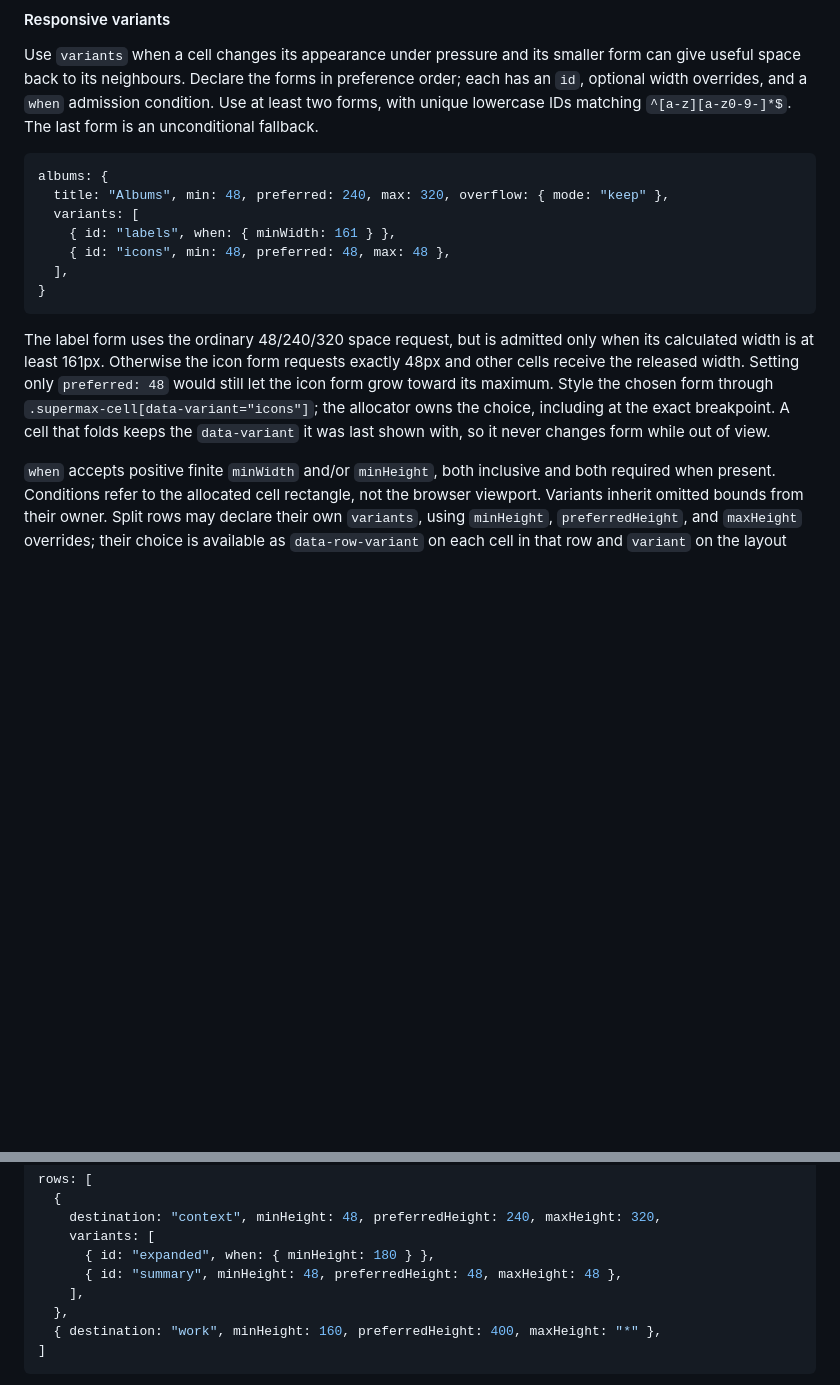
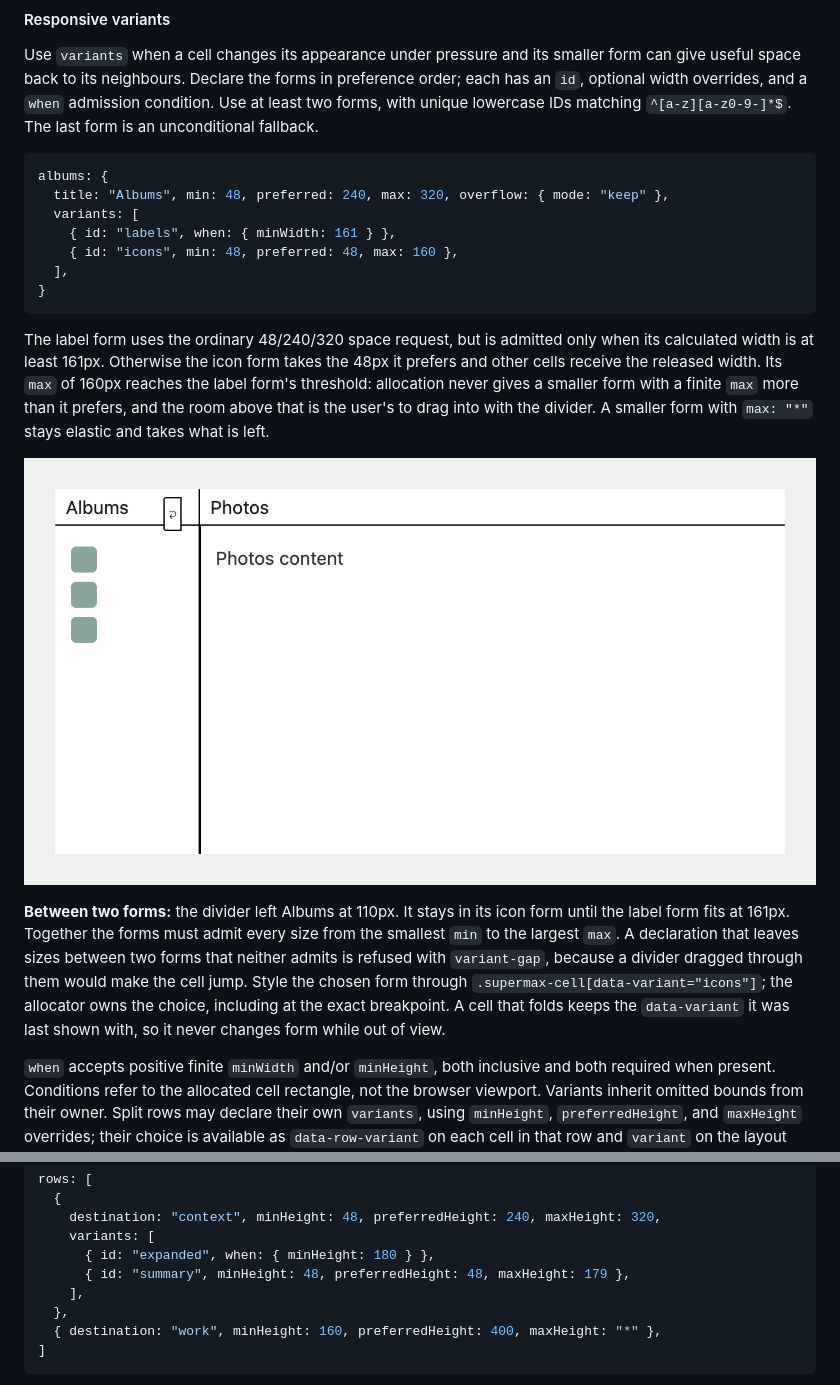
Before and after one commit to laicluse/supermax, a Markdown page: README.md, 2 parts joined by grey strips. Rendered like a GitHub page; pictures changed too: docs/assets/captures/variant-between-forms.png (added); blank space fills up the shorter version.

````diff
--- a/README.md
+++ b/README.md
@@ -146,12 +146,16 @@ albums: {
   title: "Albums", min: 48, preferred: 240, max: 320, overflow: { mode: "keep" },
   variants: [
     { id: "labels", when: { minWidth: 161 } },
-    { id: "icons", min: 48, preferred: 48, max: 48 },
+    { id: "icons", min: 48, preferred: 48, max: 160 },
   ],
 }
 ```
 
-The label form uses the ordinary 48/240/320 space request, but is admitted only when its calculated width is at least 161px. Otherwise the icon form requests exactly 48px and other cells receive the released width. Setting only `preferred: 48` would still let the icon form grow toward its maximum. Style the chosen form through `.supermax-cell[data-variant="icons"]`; the allocator owns the choice, including at the exact breakpoint. A cell that folds keeps the `data-variant` it was last shown with, so it never changes form while out of view.
+The label form uses the ordinary 48/240/320 space request, but is admitted only when its calculated width is at least 161px. Otherwise the icon form takes the 48px it prefers and other cells receive the released width. Its `max` of 160px reaches the label form's threshold: allocation never gives a smaller form with a finite `max` more than it prefers, and the room above that is the user's to drag into with the divider. A smaller form with `max: "*"` stays elastic and takes what is left.
+
+![The Albums column in its icon form at 110px, between the 48px it prefers and the 161px at which labels return](docs/assets/captures/variant-between-forms.png)
+
+**Between two forms:** the divider left Albums at 110px. It stays in its icon form until the label form fits at 161px. Together the forms must admit every size from the smallest `min` to the largest `max`. A declaration that leaves sizes between two forms that neither admits is refused with `variant-gap`, because a divider dragged through them would make the cell jump. Style the chosen form through `.supermax-cell[data-variant="icons"]`; the allocator owns the choice, including at the exact breakpoint. A cell that folds keeps the `data-variant` it was last shown with, so it never changes form while out of view.
 
 `when` accepts positive finite `minWidth` and/or `minHeight`, both inclusive and both required when present. Conditions refer to the allocated cell rectangle, not the browser viewport. Variants inherit omitted bounds from their owner. Split rows may declare their own `variants`, using `minHeight`, `preferredHeight`, and `maxHeight` overrides; their choice is available as `data-row-variant` on each cell in that row and `variant` on the layout row. Row conditions use the whole allocated row rectangle, including when its first cell is horizontally folded or hidden. A row variant retains the row's elastic status, and its fallback must fit the declared supported height. An admission threshold beyond the form's own finite maximum is invalid. Cell and row forms may trade width against height through their conditions; both axes are checked together. A split itself has no variants: its width derives from its rows.
 
@@ -163,7 +167,7 @@ rows: [
     destination: "context", minHeight: 48, preferredHeight: 240, maxHeight: 320,
     variants: [
       { id: "expanded", when: { minHeight: 180 } },
-      { id: "summary", minHeight: 48, preferredHeight: 48, maxHeight: 48 },
+      { id: "summary", minHeight: 48, preferredHeight: 48, maxHeight: 179 },
     ],
   },
   { destination: "work", minHeight: 160, preferredHeight: 400, maxHeight: "*" },
````
Also changed, not shown: CHANGELOG.md (+1 -0 lines), docs/application-shell.md (+2 -2 lines), 14 other files.
